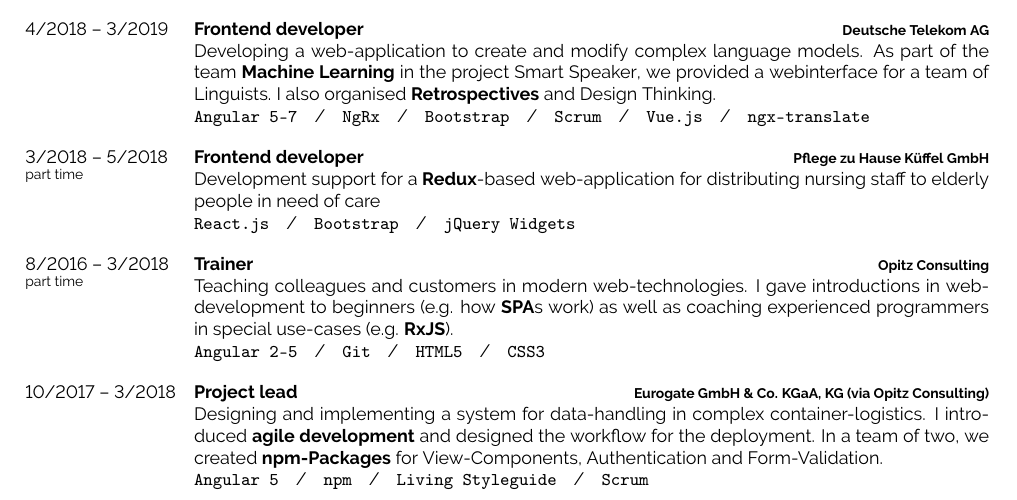
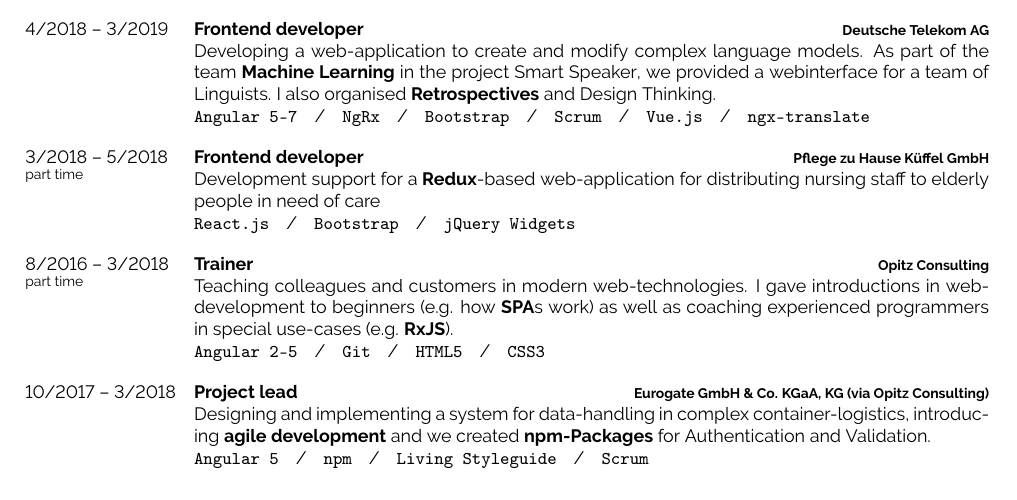
Before and after one commit to floisloading/curriculum-vitae, a LaTeX document (main.tex): part of page 1 of 3, cut so that both start at the same text. Compiled offline with pdfLaTeX.

Commit message:
Removed stuff from Eurogate

```diff
--- a/main.tex
+++ b/main.tex
@@ -156,8 +156,8 @@
 		{Project lead}
 		{Eurogate GmbH \& Co. KGaA, KG (via Opitz Consulting)}
 		{
-      Designing and implementing a system for data-handling in complex container-logistics. I introduced \textbf{agile development} and designed
-      the workflow for the deployment. In a team of two, we created \textbf{npm-Packages} for View-Components, Authentication and Form-Validation.\\
+      Designing and implementing a system for data-handling in complex container-logistics, introducing \textbf{agile development} and
+      we created \textbf{npm-Packages} for Authentication and Validation.\\
       \texttt{Angular 5}\slashsep\texttt{npm}\slashsep\texttt{Living Styleguide}\slashsep\texttt{Scrum}
     }
   \entry
```
